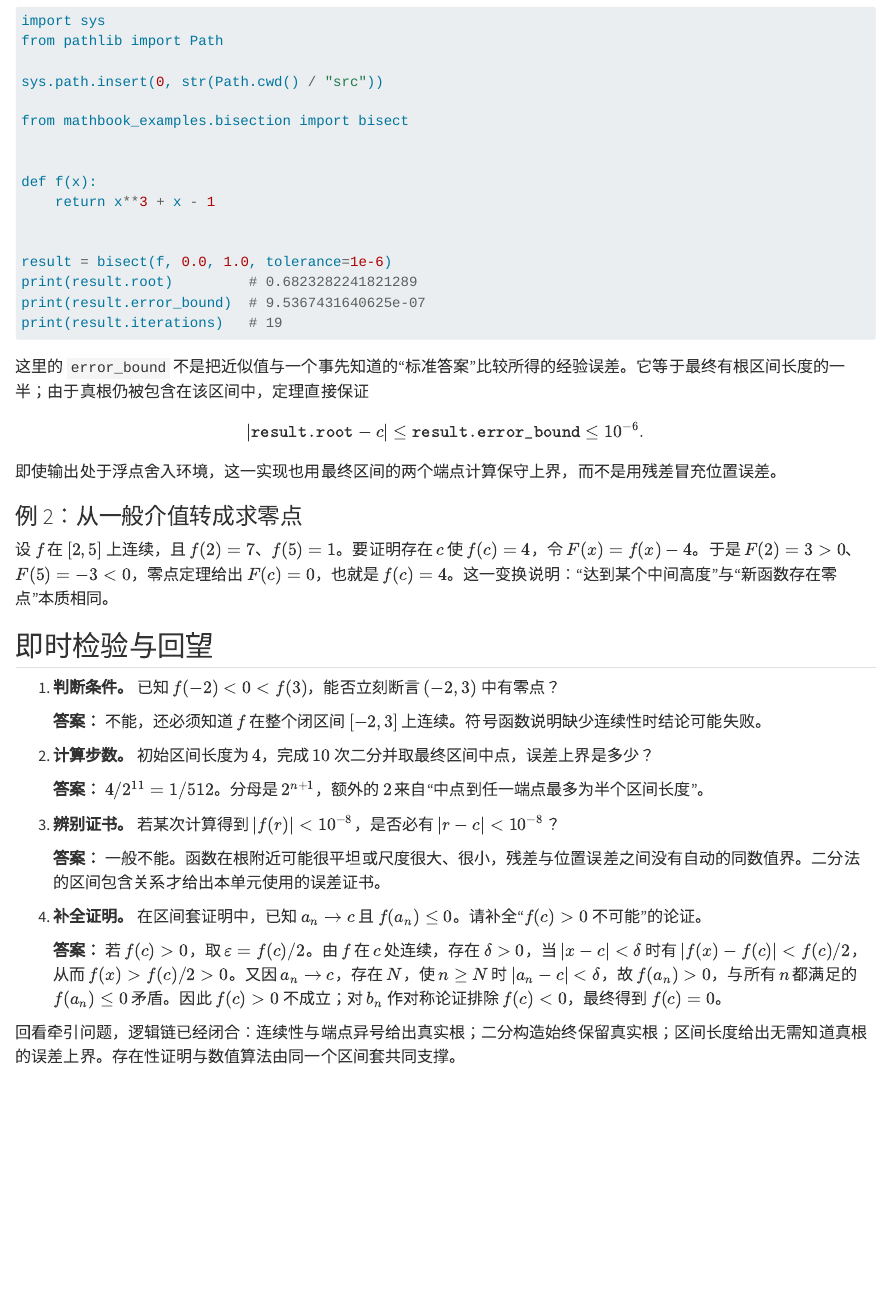
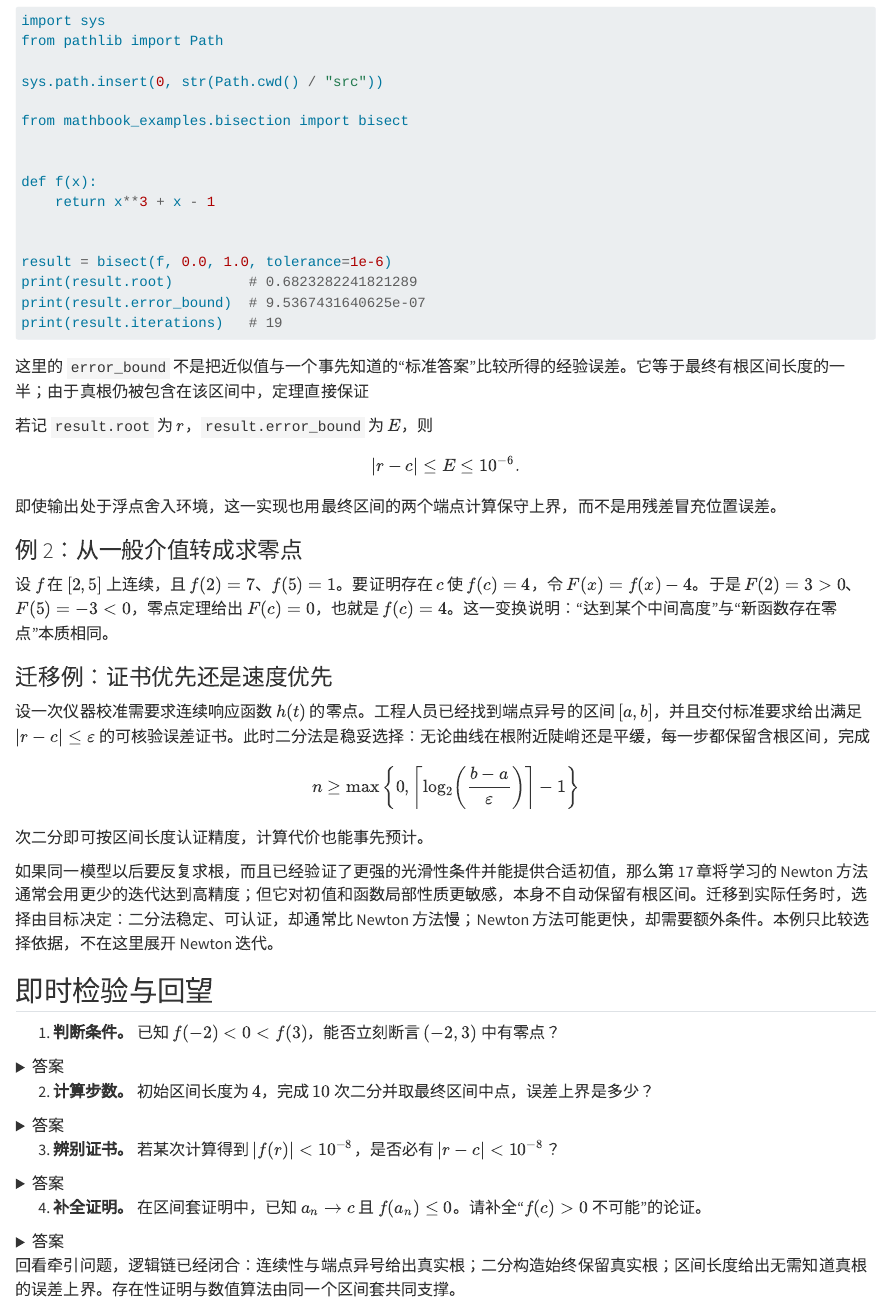
Before and after one commit to windssmile/math-analysis, a Quarto document (book/part-03/chapter-12/u-03-12-01-ivt-bisection.qmd): the page in a window 1100 px wide, from 4630 px down. Rendered offline with R 4.5, knitr and Pandoc in place of Quarto, with nearby package versions.

Commit message:
docs: refine bisection pilot review details

```diff
--- a/book/part-03/chapter-12/u-03-12-01-ivt-bisection.qmd
+++ b/book/part-03/chapter-12/u-03-12-01-ivt-bisection.qmd
@@ -255,8 +255,10 @@ print(result.iterations)   # 19
 
 这里的 `error_bound` 不是把近似值与一个事先知道的“标准答案”比较所得的经验误差。它等于最终有根区间长度的一半；由于真根仍被包含在该区间中，定理直接保证
 
+若记 `result.root` 为 $r$，`result.error_bound` 为 $E$，则
+
 $$
-|\texttt{result.root}-c|\le\texttt{result.error_bound}\le10^{-6}.
+|r-c|\le E\le10^{-6}.
 $$
 
 即使输出处于浮点舍入环境，这一实现也用最终区间的两个端点计算保守上界，而不是用残差冒充位置误差。
@@ -265,12 +267,28 @@ $$
 
 设 $f$ 在 $[2,5]$ 上连续，且 $f(2)=7$、$f(5)=1$。要证明存在 $c$ 使 $f(c)=4$，令 $F(x)=f(x)-4$。于是 $F(2)=3>0$、$F(5)=-3<0$，零点定理给出 $F(c)=0$，也就是 $f(c)=4$。这一变换说明：“达到某个中间高度”与“新函数存在零点”本质相同。
 
+### 迁移例：证书优先还是速度优先
+
+设一次仪器校准需要求连续响应函数 $h(t)$ 的零点。工程人员已经找到端点异号的区间 $[a,b]$，并且交付标准要求给出满足 $|r-c|\le\varepsilon$ 的可核验误差证书。此时二分法是稳妥选择：无论曲线在根附近陡峭还是平缓，每一步都保留含根区间，完成
+
+$$
+n\ge\max\left\{0,\left\lceil\log_2\!\left(\frac{b-a}{\varepsilon}\right)\right\rceil-1\right\}
+$$
+
+次二分即可按区间长度认证精度，计算代价也能事先预计。
+
+如果同一模型以后要反复求根，而且已经验证了更强的光滑性条件并能提供合适初值，那么第 17 章将学习的 Newton 方法通常会用更少的迭代达到高精度；但它对初值和函数局部性质更敏感，本身不自动保留有根区间。迁移到实际任务时，选择由目标决定：二分法稳定、可认证，却通常比 Newton 方法慢；Newton 方法可能更快，却需要额外条件。本例只比较选择依据，不在这里展开 Newton 迭代。
+
 ## 即时检验与回望
 
 1. **判断条件。** 已知 $f(-2)<0<f(3)$，能否立刻断言 $(-2,3)$ 中有零点？
 
-   **答案：** 不能，还必须知道 $f$ 在整个闭区间 $[-2,3]$ 上连续。符号函数说明缺少连续性时结论可能失败。
+<details class="solution">
+<summary>答案</summary>
+
+不能，还必须知道 $f$ 在整个闭区间 $[-2,3]$ 上连续。符号函数说明缺少连续性时结论可能失败。
+
+</details>
 
 2. **计算步数。** 初始区间长度为 $4$，完成 $10$ 次二分并取最终区间中点，误差上界是多少？
 
-   **答案：** $4/2^{11}=1/512$。分母是 $2^{n+1}$，额外的 $2$ 来自“中点到任一端点最多为半个区间长度”。
@@ -277,4 +301,3 @@ $$
 
 3. **辨别证书。** 若某次计算得到 $|f(r)|<10^{-8}$，是否必有 $|r-c|<10^{-8}$？
 
-   **答案：** 一般不能。函数在根附近可能很平坦或尺度很大、很小，残差与位置误差之间没有自动的同数值界。二分法的区间包含关系才给出本单元使用的误差证书。
@@ -281,4 +310,3 @@ $$
 
 4. **补全证明。** 在区间套证明中，已知 $a_n\to c$ 且 $f(a_n)\le0$。请补全“$f(c)>0$ 不可能”的论证。
 
-   **答案：** 若 $f(c)>0$，取 $\varepsilon=f(c)/2$。由 $f$ 在 $c$ 处连续，存在 $\delta>0$，当 $|x-c|<\delta$ 时有 $|f(x)-f(c)|<f(c)/2$，从而 $f(x)>f(c)/2>0$。又因 $a_n\to c$，存在 $N$，使 $n\ge N$ 时 $|a_n-c|<\delta$，故 $f(a_n)>0$，与所有 $n$ 都满足的 $f(a_n)\le0$ 矛盾。因此 $f(c)>0$ 不成立；对 $b_n$ 作对称论证排除 $f(c)<0$，最终得到 $f(c)=0$。
```
Also changed, not shown: book/part-03/chapter-12/u-03-12-01-ivt-bisection.qmd (20 more changed lines).
